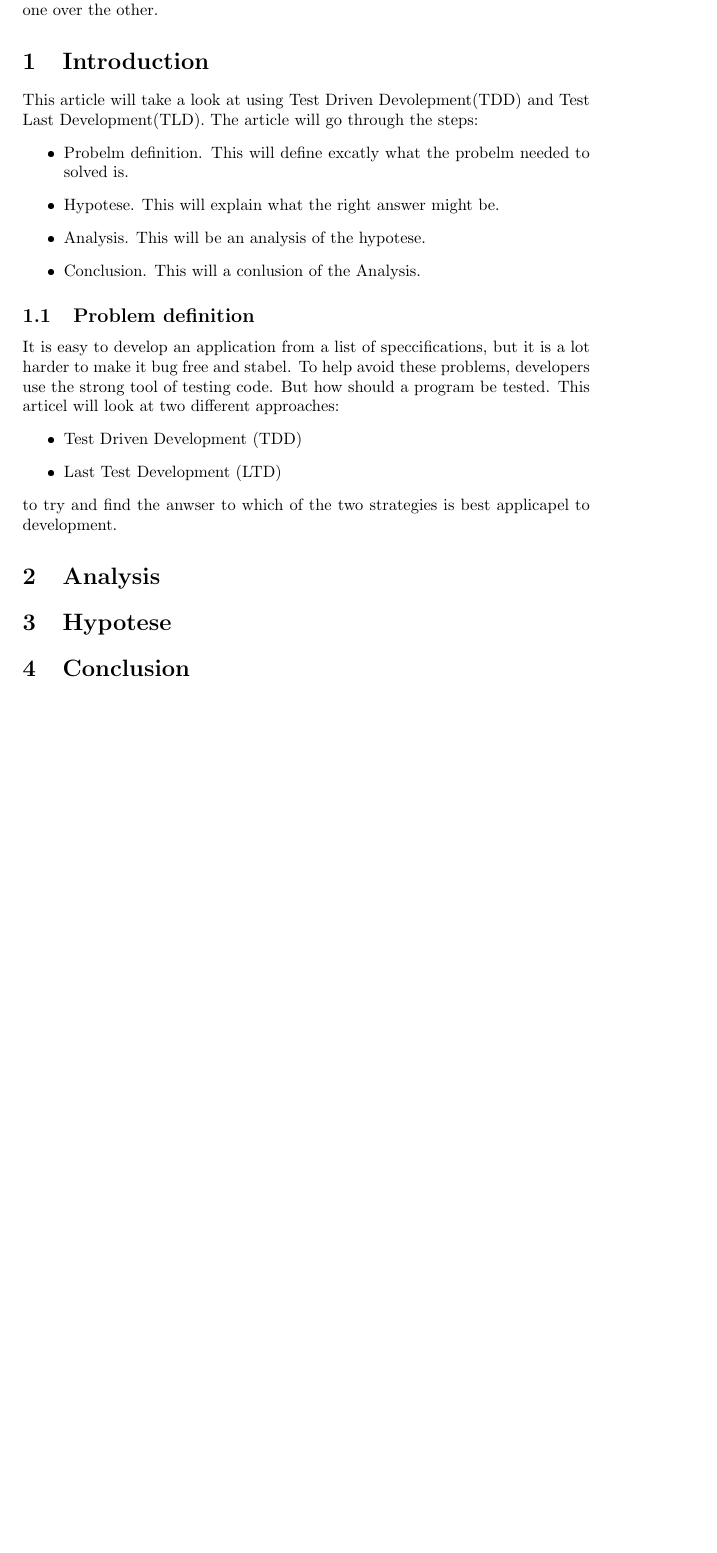
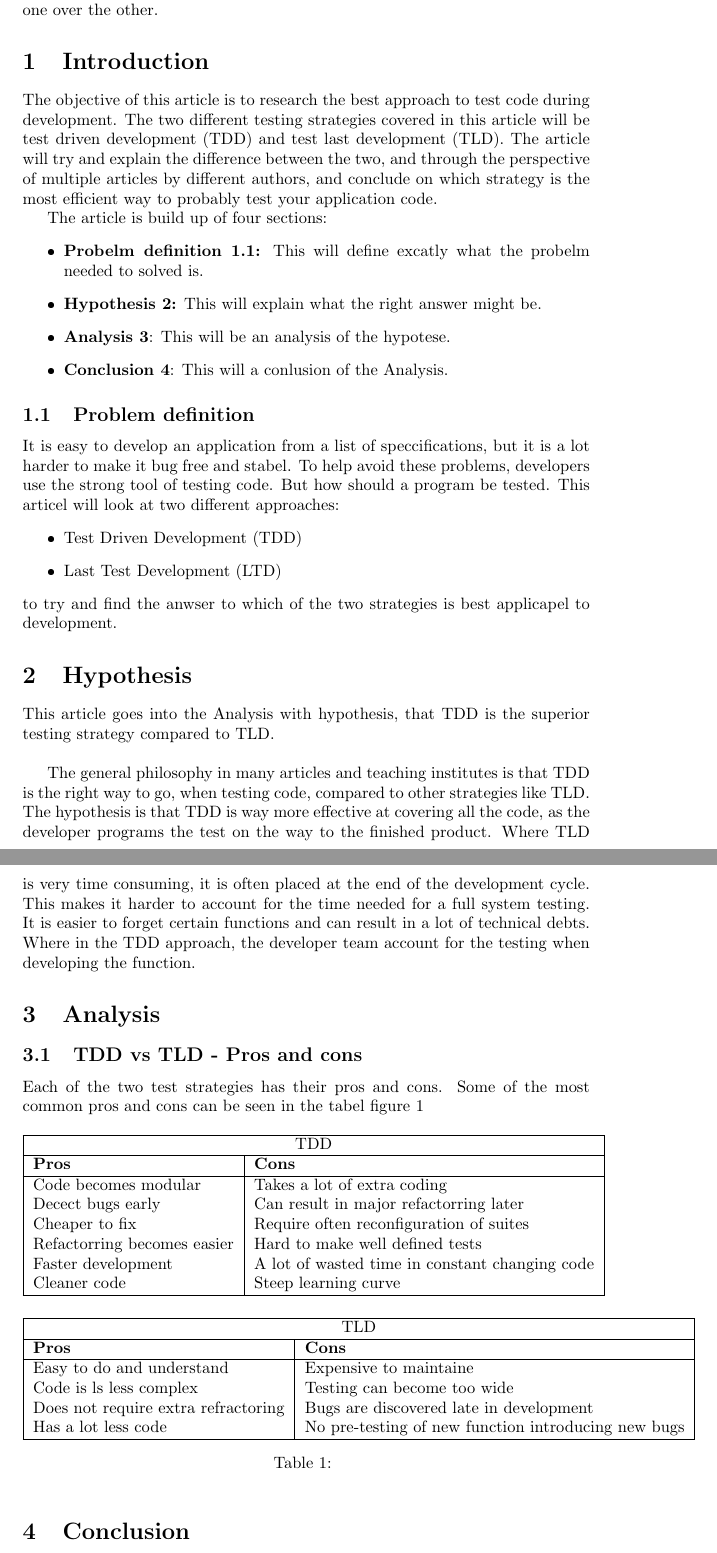
Before and after one commit to Janudanie/UFO, a LaTeX document (Eksamens article/article.tex, which reads Eksamens article/analysis.tex, Eksamens article/biblo.bib, Eksamens article/hypotese.tex): part of the page before the commit and two parts of pages 1 and 2 of 2 after it, the two joined at a grey line, cut so that both start at the same text, the shorter picture padded with empty space. The pictures show the PDF file Eksamens article/article.pdf that the author committed with the source.

Commit message:
Hypotese, Intro og pros/cons tilføjet

```diff
--- a/Eksamens article/analysis.tex
+++ b/Eksamens article/analysis.tex
@@ -1,2 +1,42 @@
 \section{Analysis}
 \label{section:analysis}
+
+
+\subsection{TDD vs TLD - Pros and cons}
+
+Each of the two test strategies has their pros and cons. Some of the most common pros and cons can be seen
+in the tabel figure
+\ref{table: procons}
+\begin{table}[h]
+
+    \centering
+    \begin{tabular}{|l | l|}
+        \hline
+        \multicolumn{2}{|c|}{TDD} \\
+        \hline
+        \textbf{Pros} & \textbf{Cons}  \\ \hline
+        Code becomes modular &  Takes a lot of extra coding  \\
+        Decect bugs early & Can result in major refactorring later   \\
+        Cheaper to fix &  Require often reconfiguration of suites  \\
+        Refactorring becomes easier &  Hard to make well defined tests  \\
+        Faster development &  A lot of wasted time in constant changing code \\
+        Cleaner code &  Steep learning curve  \\
+        \hline
+    \end{tabular}
+    \quad
+    \newline
+    \newline
+    \begin{tabular}{|l| l|}
+        \hline
+        \multicolumn{2}{|c|}{TLD} \\
+        \hline
+        \textbf{Pros} & \textbf{Cons}  \\ \hline
+        Easy to do and understand &  Expensive to maintaine  \\
+        Code is ls less complex & Testing can become too wide  \\
+        Does not require extra refractoring &  Bugs are discovered late in development  \\
+        Has a lot less code & No pre-testing of new function introducing new bugs  \\  \hline
+
+    \end{tabular}
+    \caption{}
+    \label{table: procons}
+    \end{table}
--- a/Eksamens article/biblo.bib
+++ b/Eksamens article/biblo.bib
@@ -25,3 +29,5 @@
+	keywords = "TDD"
+}
 
 
 
--- a/Eksamens article/hypotese.tex
+++ b/Eksamens article/hypotese.tex
@@ -1,2 +1,14 @@
-\section{Hypotese}
-\label{section:hypotese}
+\section{Hypothesis}
+\label{section:hypothesis}
+
+This article goes into the Analysis with hypothesis,
+that TDD is the superior testing strategy compared to TLD.\newline
+
+
+The general philosophy in many articles and teaching institutes is that TDD is the right way to go, when testing code,
+compared to other strategies like TLD. The hypothesis is that TDD is way more effective at covering all the code,
+as the developer programs the test on the way to the finished product.
+Where TLD is very time consuming, it is often placed at the end of the development cycle.
+This makes it harder to account for the time needed for a full system testing.
+It is easier to forget certain functions and can result in a lot of technical debts.
+Where in the TDD approach, the developer team account for the testing when developing the function.
--- a/Eksamens article/intro.tex
+++ b/Eksamens article/intro.tex
@@ -1,13 +1,21 @@
 \section{Introduction}
-This article will take a look at using Test Driven Devolepment(TDD) and Test Last Development(TLD).
-The article will go through the steps:
+\label{section:intro}
+
+
+
+The objective of this article is to research the best approach to test code during development.
+The two different testing strategies covered in this article will be test driven development (TDD) and test last development (TLD).
+The article will try and explain the difference between the two, and through the perspective of multiple articles by different authors,
+and conclude on which strategy is the most efficient way to probably test your application code.
+
+The article is build up of four sections:
 \begin{itemize}
-\item Probelm definition.
+\item \textbf{Probelm definition~\ref{section:problem}:}
 This will define excatly what the probelm needed to solved is.
-\item Hypotese.
+\item \textbf{Hypothesis~\ref{section:hypothesis}:}
 This will explain what the right answer might be.
-\item Analysis.
+\item \textbf{Analysis~\ref{section:analysis}}:
 This will be an analysis of the hypotese.
-\item Conclusion.
+\item \textbf{Conclusion~\ref{section:conclusion}}:
 This will a conlusion of the Analysis.
 \end{itemize}
```
Also changed, not shown: Eksamens article/article.tex (+2 -1 lines), Eksamens article/article.bbl (added), Eksamens article/article.pdf, Eksamens article/tables.tex (added), Eksamens article/biblo.bib (6 more changed lines), 6 other files.
